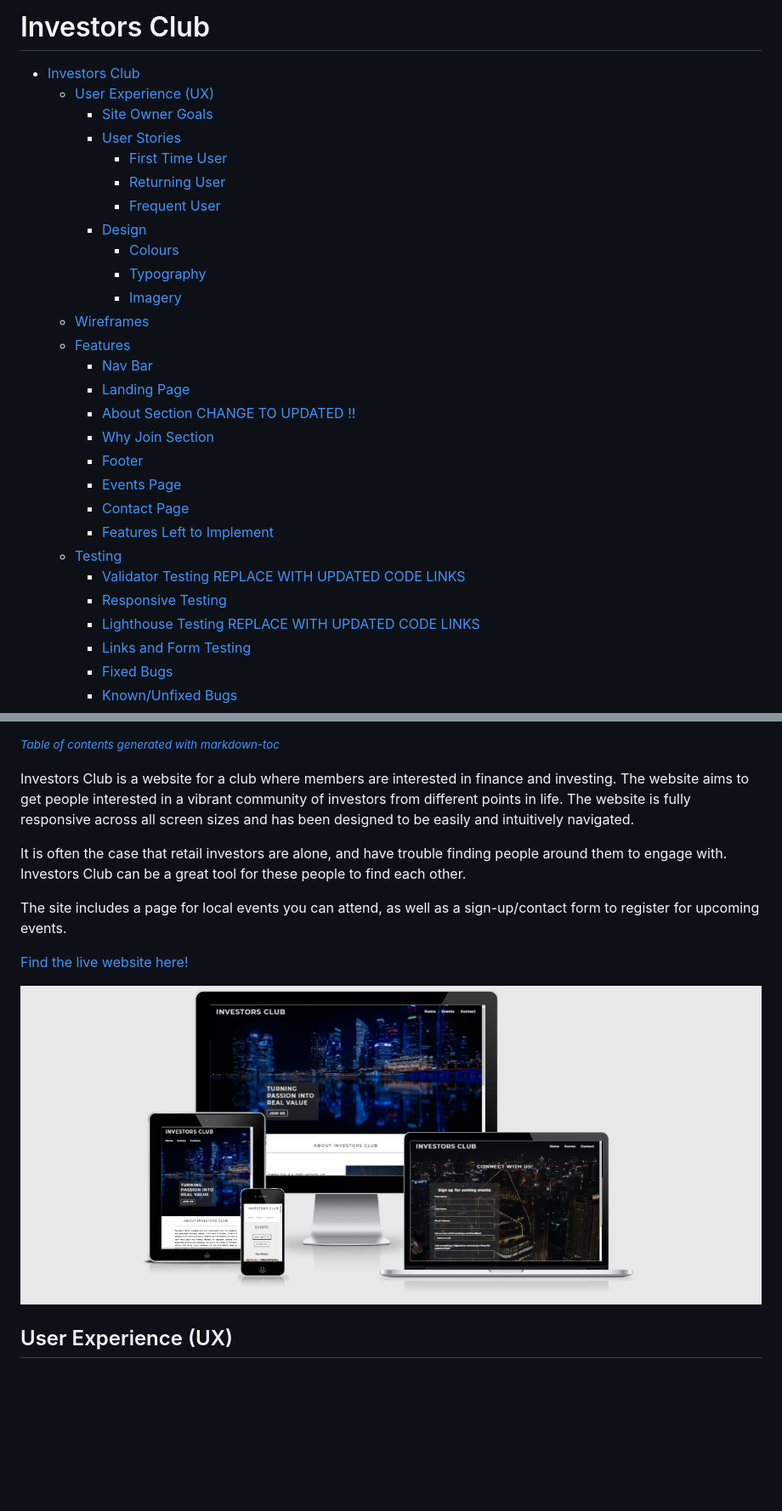
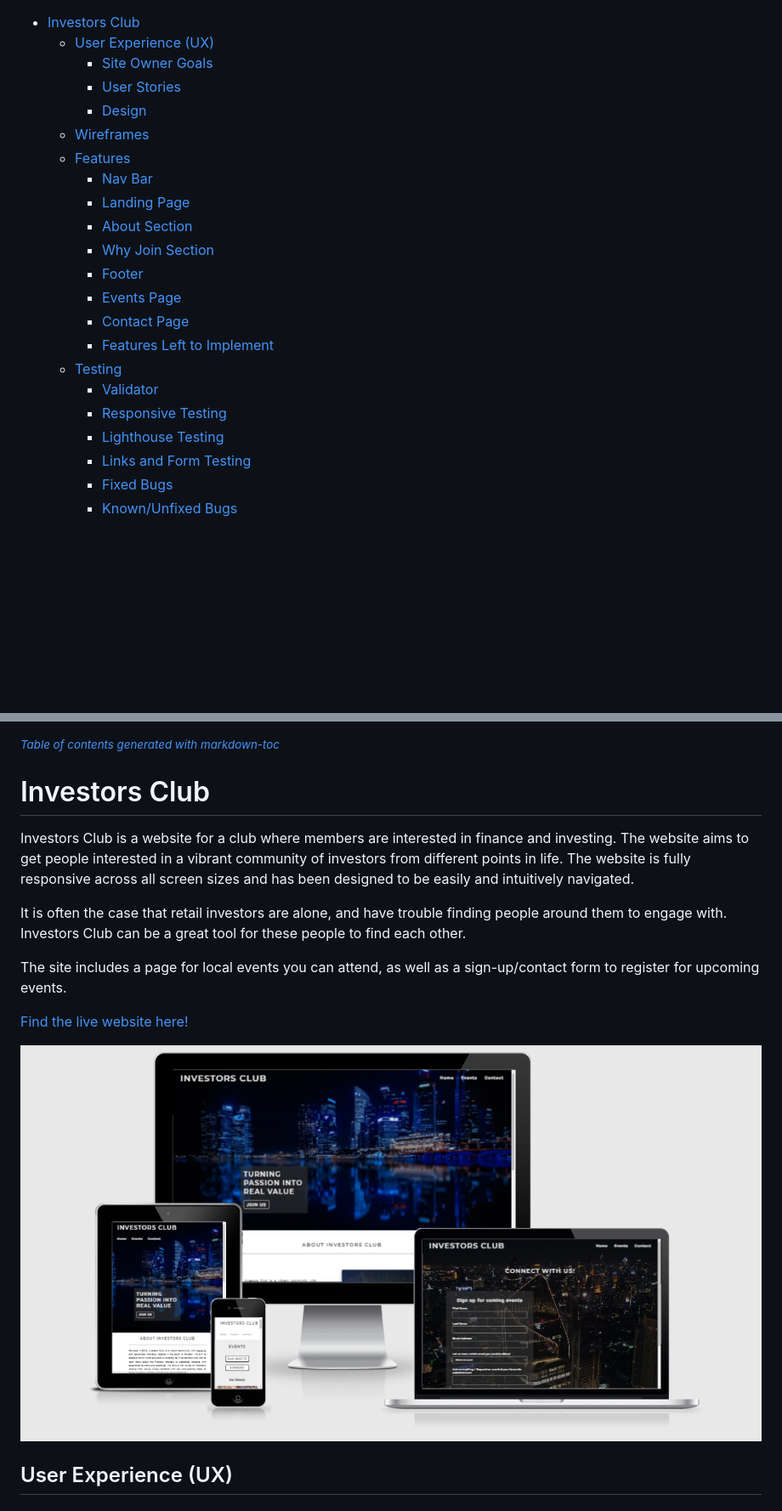
Before and after one commit to LucasBehrendt/investorsclub, a Markdown page: README.md, 2 parts joined by grey strips. Shown: that part at 85% size. GitHub-like rendering; pictures changed too: docs/images/amiresponsive.png; blank space fills up the shorter version.

```diff
--- a/README.md
+++ b/README.md
@@ -1,30 +1,22 @@
-# Investors Club
-
 - [Investors Club](#investors-club)
   * [User Experience (UX)](#user-experience--ux-)
     + [Site Owner Goals](#site-owner-goals)
     + [User Stories](#user-stories)
-      - [First Time User](#first-time-user)
-      - [Returning User](#returning-user)
-      - [Frequent User](#frequent-user)
     + [Design](#design)
-      - [Colours](#colours)
-      - [Typography](#typography)
-      - [Imagery](#imagery)
   * [Wireframes](#wireframes)
   * [Features](#features)
     + [Nav Bar](#nav-bar)
     + [Landing Page](#landing-page)
-    + [About Section CHANGE TO UPDATED !!](#about-section-change-to-updated---)
+    + [About Section](#about-section)
     + [Why Join Section](#why-join-section)
     + [Footer](#footer)
     + [Events Page](#events-page)
     + [Contact Page](#contact-page)
     + [Features Left to Implement](#features-left-to-implement)
   * [Testing](#testing)
-    + [Validator Testing REPLACE WITH UPDATED CODE LINKS](#validator-testing-replace-with-updated-code-links)
+    + [Validator](#validator)
     + [Responsive Testing](#responsive-testing)
-    + [Lighthouse Testing REPLACE WITH UPDATED CODE LINKS](#lighthouse-testing-replace-with-updated-code-links)
+    + [Lighthouse Testing](#lighthouse-testing)
     + [Links and Form Testing](#links-and-form-testing)
     + [Fixed Bugs](#fixed-bugs)
     + [Known/Unfixed Bugs](#known-unfixed-bugs)
@@ -39,6 +31,9 @@
     + [Acknowledgements](#acknowledgements)
 
 <small><i><a href='http://ecotrust-canada.github.io/markdown-toc/'>Table of contents generated with markdown-toc</a></i></small>
+
+
+# Investors Club
 
 Investors Club is a website for a club where members are interested in finance and investing.
 The website aims to get people interested in a vibrant community of investors from different points in life.
```
Also changed, not shown: other parts of README.md (+5 -5 lines), docs/images/events-1.png, docs/images/events-2.png.
